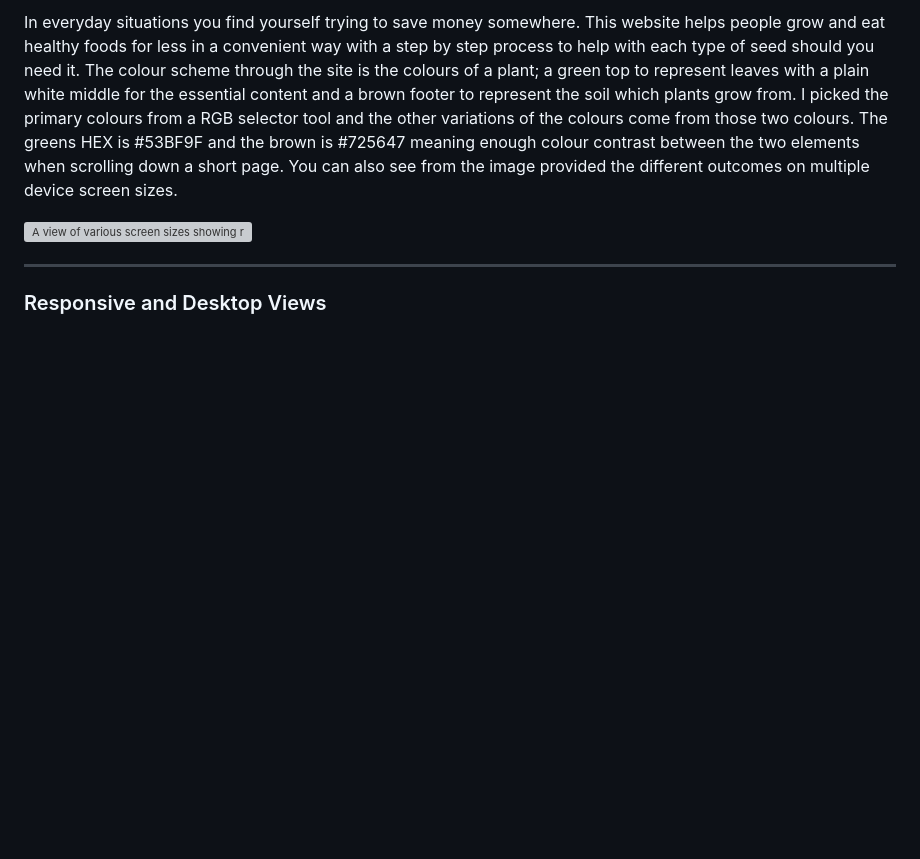
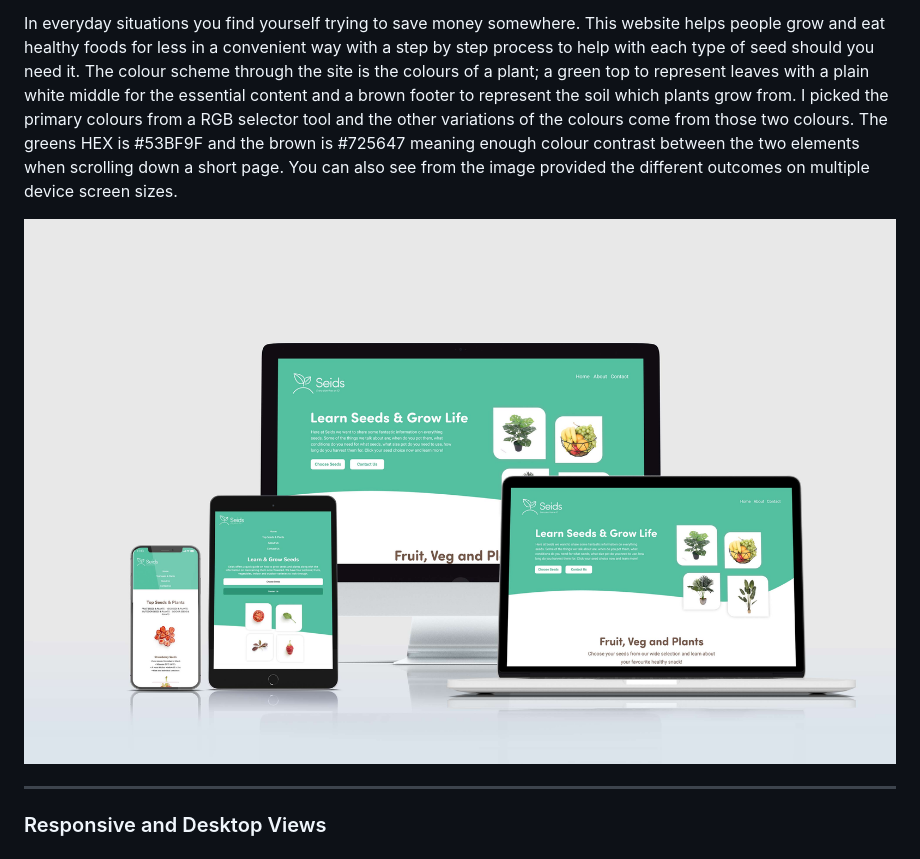
Before and after one commit to Code-Institute-Submissions/tomw2810-seids-project-1, a Markdown page: README.md, the part around the change. Drawn GitHub-style; pictures changed too: assets/design/seids-screens.jpg (added); blank space fills up the shorter version; grey boxes are pictures that could not be loaded.

```diff
--- a/README.md
+++ b/README.md
@@ -6,7 +6,7 @@ Seids primary goal is provide information and key rules when planting seeds for
 
 <p>In everyday situations you find yourself trying to save money somewhere. This website helps people grow and eat healthy foods for less in a convenient way with a step by step process to help with each type of seed should you need it. The colour scheme through the site is the colours of a plant; a green top to represent leaves with a plain white middle for the essential content and a brown footer to represent the soil which plants grow from. I picked the primary colours from a RGB selector tool and the other variations of the colours come from those two colours. The greens HEX is #53BF9F and the brown is #725647 meaning enough colour contrast between the two elements when scrolling down a short page. You can also see from the image provided the different outcomes on multiple device screen sizes.</p>
 
-<img src="#" alt="A view of various screen sizes showing repsonsiveness of design">
+<img src="assets/design/seids-screens.jpg" alt="A view of various screen sizes showing repsonsiveness of design">
 <hr>
 <h3>Responsive and Desktop Views<h3>
   <img src="assets/wireframes/homepage-wireframe.jpg" alt="An image of a wireframe structured for use of a homepage design"><br><br>
```
Also changed, not shown: 3 other files.
